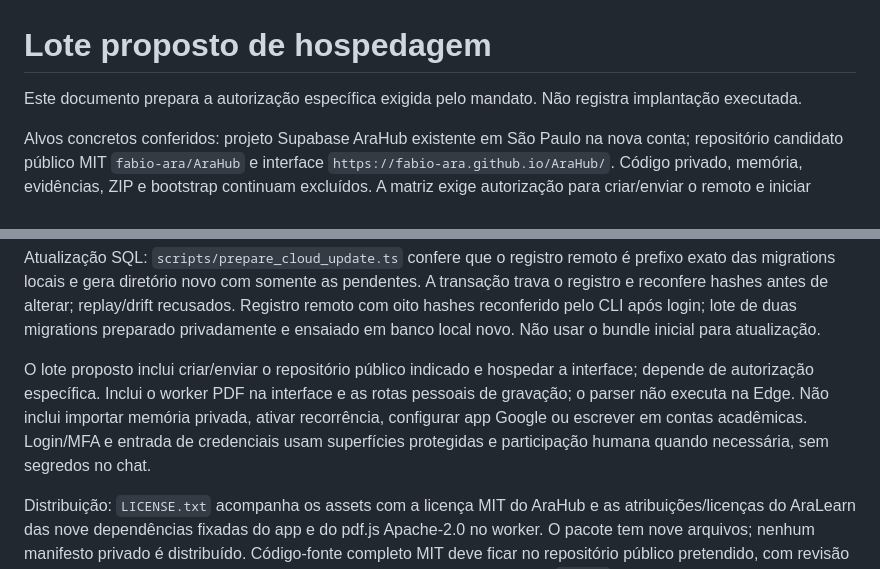
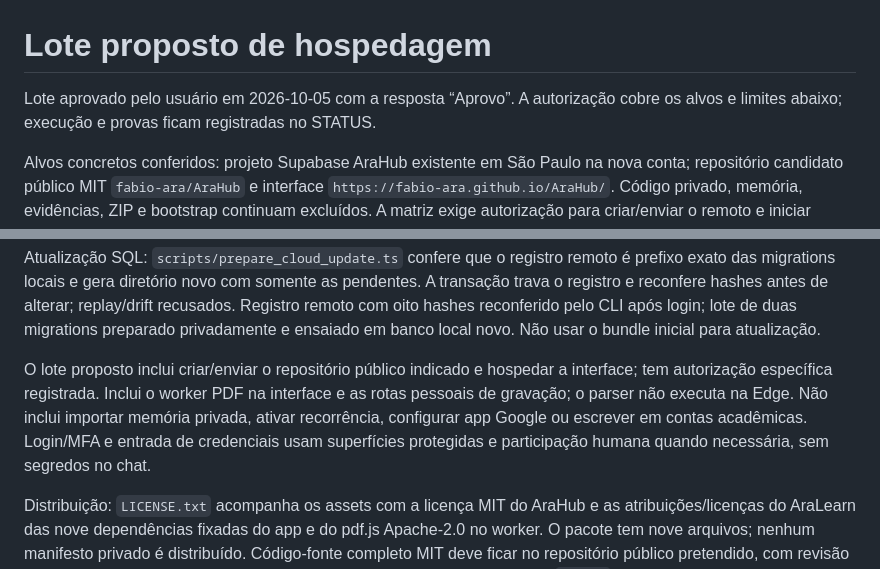
Before and after one commit to fabio-ara/AraHub, a Markdown page: docs/LOTE-IMPLANTACAO.md, 2 parts joined by grey strips. Drawn GitHub-style.

```diff
--- a/docs/LOTE-IMPLANTACAO.md
+++ b/docs/LOTE-IMPLANTACAO.md
@@ -1,6 +1,6 @@
 # Lote proposto de hospedagem
 
-Este documento prepara a autorização específica exigida pelo mandato. Não registra implantação executada.
+Lote aprovado pelo usuário em 2026-10-05 com a resposta “Aprovo”. A autorização cobre os alvos e limites abaixo; execução e provas ficam registradas no STATUS.
 
 Alvos concretos conferidos: projeto Supabase AraHub existente em São Paulo na nova conta; repositório candidato público MIT `fabio-ara/AraHub` e interface `https://fabio-ara.github.io/AraHub/`. Código privado, memória, evidências, ZIP e bootstrap continuam excluídos. A matriz exige autorização para criar/enviar o remoto e iniciar hosting; este lote cobre esses dois passos junto do backend, sem importação privada, cron, app Google ou escritas acadêmicas.
 
@@ -18,6 +18,6 @@ Automação preparada: `.github/workflows/pages.yml`, somente `workflow_dispatch
 
 Atualização SQL: `scripts/prepare_cloud_update.ts` confere que o registro remoto é prefixo exato das migrations locais e gera diretório novo com somente as pendentes. A transação trava o registro e reconfere hashes antes de alterar; replay/drift recusados. Registro remoto com oito hashes reconferido pelo CLI após login; lote de duas migrations preparado privadamente e ensaiado em banco local novo. Não usar o bundle inicial para atualização.
 
-O lote proposto inclui criar/enviar o repositório público indicado e hospedar a interface; depende de autorização específica. Inclui o worker PDF na interface e as rotas pessoais de gravação; o parser não executa na Edge. Não inclui importar memória privada, ativar recorrência, configurar app Google ou escrever em contas acadêmicas. Login/MFA e entrada de credenciais usam superfícies protegidas e participação humana quando necessária, sem segredos no chat.
+O lote proposto inclui criar/enviar o repositório público indicado e hospedar a interface; tem autorização específica registrada. Inclui o worker PDF na interface e as rotas pessoais de gravação; o parser não executa na Edge. Não inclui importar memória privada, ativar recorrência, configurar app Google ou escrever em contas acadêmicas. Login/MFA e entrada de credenciais usam superfícies protegidas e participação humana quando necessária, sem segredos no chat.
 
 Distribuição: `LICENSE.txt` acompanha os assets com a licença MIT do AraHub e as atribuições/licenças do AraLearn das nove dependências fixadas do app e do pdf.js Apache-2.0 no worker. O pacote tem nove arquivos; nenhum manifesto privado é distribuído. Código-fonte completo MIT deve ficar no repositório público pretendido, com revisão de índice/histórico antes do envio. O alvo GitHub candidato é o repositório `AraHub` na conta autenticada do titular; conferir inexistência/visibilidade e autorização específica antes da criação. A escolha do provedor e a licença não constituem evidência de publicação executada.
```
Also changed, not shown: STATUS.md (+2 -2 lines).
